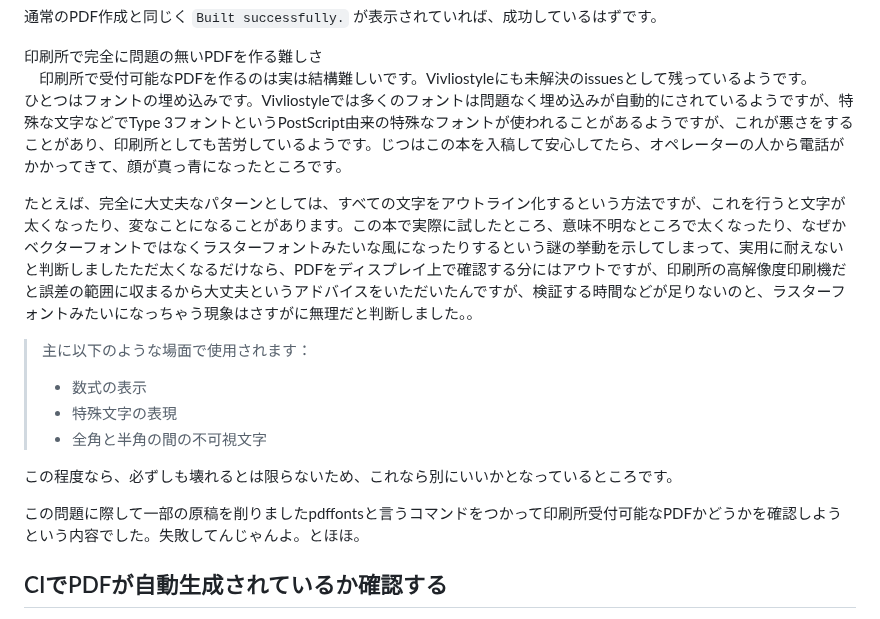
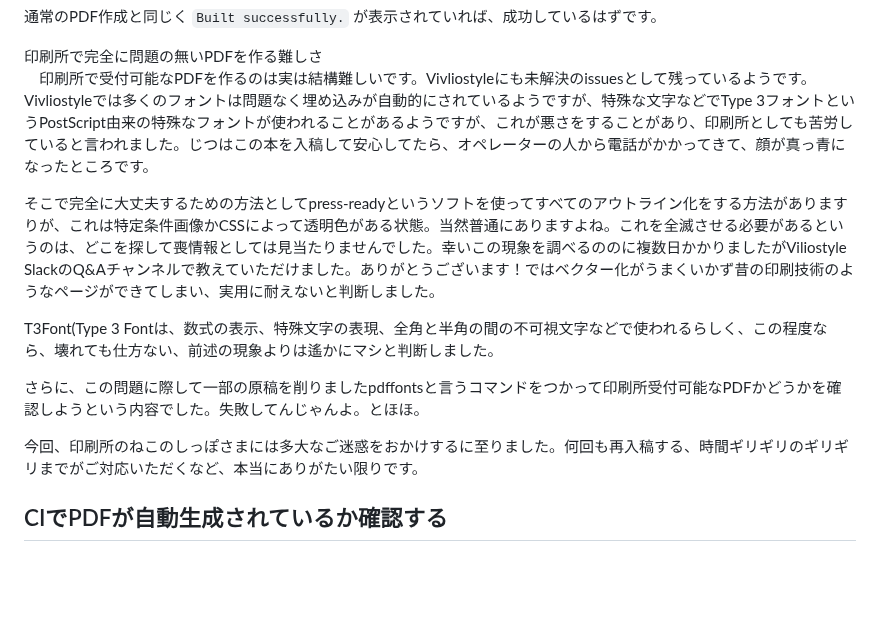
Before and after one commit to erukiti/vivliostyle-techbook-starter, a Markdown page: src/chap-setup.md, the part around the change. GitHub-like rendering; blank space fills up the shorter version.

```diff
--- a/src/chap-setup.md
+++ b/src/chap-setup.md
@@ -131,18 +131,15 @@ Vivliostyleでは、本のタイトル、本のサイズ、原稿ファイル名
 <div class="column-title">印刷所で完全に問題の無いPDFを作る難しさ</div>
 　印刷所で受付可能なPDFを作るのは実は結構難しいです。Vivliostyleにも未解決のissuesとして残っているようです。
 
-ひとつはフォントの埋め込みです。Vivliostyleでは多くのフォントは問題なく埋め込みが自動的にされているようですが、特殊な文字などでType 3フォントというPostScript由来の特殊なフォントが使われることがあるようですが、これが悪さをすることがあり、印刷所としても苦労しているようです。じつはこの本を入稿して安心してたら、オペレーターの人から電話がかかってきて、顔が真っ青になったところです。
+Vivliostyleでは多くのフォントは問題なく埋め込みが自動的にされているようですが、特殊な文字などでType 3フォントというPostScript由来の特殊なフォントが使われることがあるようですが、これが悪さをすることがあり、印刷所としても苦労していると言われました。じつはこの本を入稿して安心してたら、オペレーターの人から電話がかかってきて、顔が真っ青になったところです。
 
-たとえば、完全に大丈夫なパターンとしては、すべての文字をアウトライン化するという方法ですが、これを行うと文字が太くなったり、変なことになることがあります。この本で実際に試したところ、意味不明なところで太くなったり、なぜかベクターフォントではなくラスターフォントみたいな風になったりするという謎の挙動を示してしまって、実用に耐えないと判断しました<span class="footnote">ただ太くなるだけなら、PDFをディスプレイ上で確認する分にはアウトですが、印刷所の高解像度印刷機だと誤差の範囲に収まるから大丈夫というアドバイスをいただいたんですが、検証する時間などが足りないのと、ラスターフォントみたいになっちゃう現象はさすがに無理だと判断しました。</span>。
+そこで完全に大丈夫するための方法としてpress-readyというソフトを使ってすべてのアウトライン化をする方法がありますりが、これは特定条件<span class="footnote">画像かCSSによって透明色がある状態。当然普通にありますよね。これを全滅させる必要があるというのは、どこを探して喪情報としては見当たりませんでした。幸いこの現象を調べるののに複数日かかりましたがViliostyle SlackのQ&Aチャンネルで教えていただけました。ありがとうございます！</span>ではベクター化がうまくいかず昔の印刷技術のようなページができてしまい、実用に耐えないと判断しました。
 
-> 主に以下のような場面で使用されます：
-> * 数式の表示
-> * 特殊文字の表現
-> * 全角と半角の間の不可視文字
+T3Font(Type 3 Fontは、数式の表示、特殊文字の表現、全角と半角の間の不可視文字などで使われるらしく、この程度なら、壊れても仕方ない、前述の現象よりは遙かにマシと判断しました。
 
-この程度なら、必ずしも壊れるとは限らないため、これなら別にいいかとなっているところです。
+さらに、この問題に際して一部の原稿を削りました<span class="footnote">pdffontsと言うコマンドをつかって印刷所受付可能なPDFかどうかを確認しようという内容でした。失敗してんじゃんよ。とほほ</span>。
 
-この問題に際して一部の原稿を削りました<span class="footnote">pdffontsと言うコマンドをつかって印刷所受付可能なPDFかどうかを確認しようという内容でした。失敗してんじゃんよ。とほほ</span>。
+今回、印刷所のねこのしっぽさまには多大なご迷惑をおかけするに至りました。何回も再入稿する、時間ギリギリのギリギリまでがご対応いただくなど、本当にありがたい限りです。
 </div>
 
 <!--
```
Also changed, not shown: src/90-postscript.md (+5 -5 lines).
